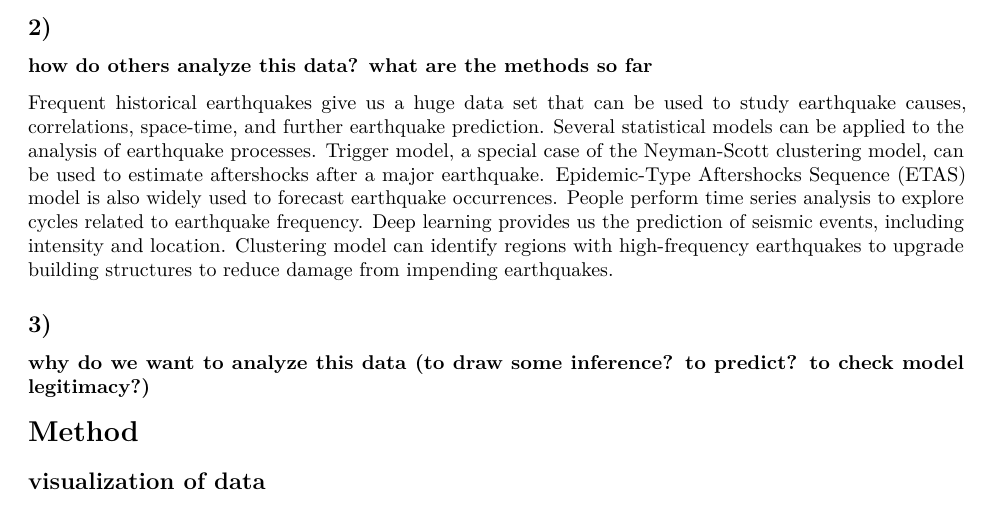
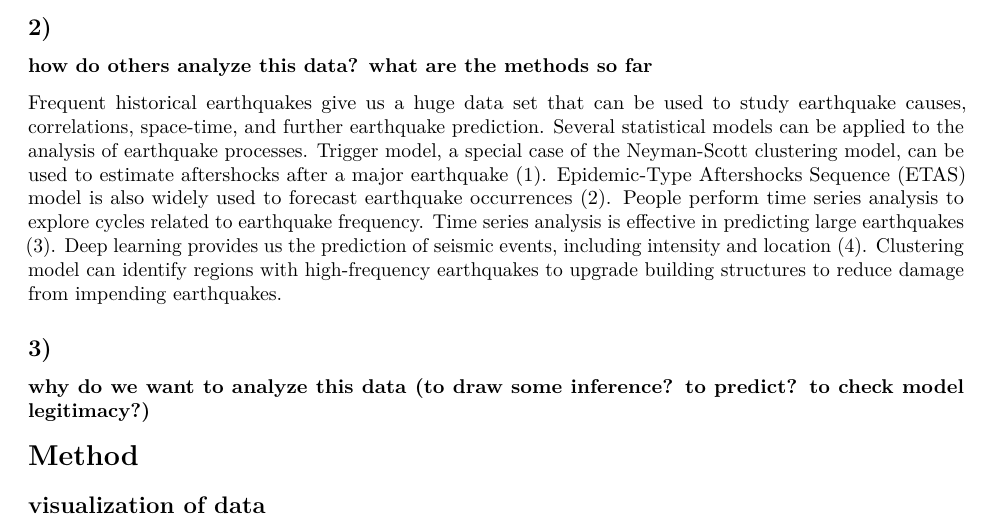
Before and after one commit to TLdgh/MAT5314-Graduate-Proj, an R Markdown document (MAT5314-Graduate-Proj.Rmd): part of the page, cut so that both start at the same text. Rendered offline with R 4.5, knitr and Pandoc, then LaTeX, with nearby package versions.

Commit message:
add Citation folder and mark on in-text citation

```diff
--- a/MAT5314-Graduate-Proj.Rmd
+++ b/MAT5314-Graduate-Proj.Rmd
@@ -20,7 +20,7 @@ header-includes:
 ## 2)
 ### how do others analyze this data? what are the methods so far
 
-Frequent historical earthquakes give us a huge data set that can be used to study earthquake causes, correlations, space-time, and further earthquake prediction. Several statistical models can be applied to the analysis of earthquake processes. Trigger model, a special case of the Neyman-Scott clustering model, can be used to estimate aftershocks after a major earthquake. Epidemic-Type Aftershocks Sequence (ETAS) model is also widely used to forecast earthquake occurrences. People perform time series analysis to explore cycles related to earthquake frequency. Deep learning provides us the prediction of seismic events, including intensity and location. Clustering model can identify regions with high-frequency earthquakes to upgrade building structures to reduce damage from impending earthquakes.
+Frequent historical earthquakes give us a huge data set that can be used to study earthquake causes, correlations, space-time, and further earthquake prediction. Several statistical models can be applied to the analysis of earthquake processes. Trigger model, a special case of the Neyman-Scott clustering model, can be used to estimate aftershocks after a major earthquake (1). Epidemic-Type Aftershocks Sequence (ETAS) model is also widely used to forecast earthquake occurrences (2). People perform time series analysis to explore cycles related to earthquake frequency. Time series analysis is effective in predicting large earthquakes (3). Deep learning provides us the prediction of seismic events, including intensity and location (4). Clustering model can identify regions with high-frequency earthquakes to upgrade building structures to reduce damage from impending earthquakes.
 
 ## 3)
 ### why do we want to analyze this data (to draw some inference? to predict? to check model legitimacy?)
```
Also changed, not shown: Citation/Citation_2.pdf (added), Citation/Citation_3.pdf (added), Citation/Citation_4.pdf (added), 1 other file.
